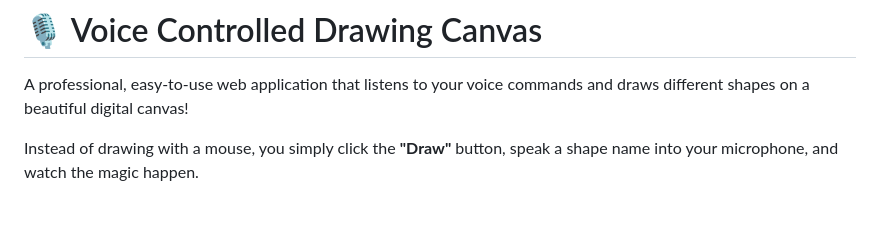
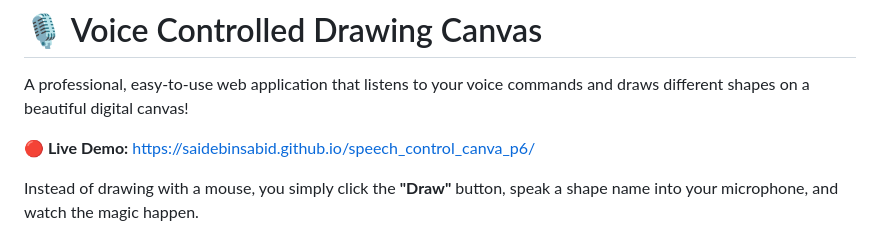
Before and after one commit to saidebinsabid/speech_control_canva_p6, a Markdown page: README.md, the part around the change. Rendered like a GitHub page; blank space fills up the shorter version.

Commit message:
Docs: Add live project link to README.md

```diff
--- a/README.md
+++ b/README.md
@@ -1,6 +1,8 @@
 # 🎙️ Voice Controlled Drawing Canvas
 
 A professional, easy-to-use web application that listens to your voice commands and draws different shapes on a beautiful digital canvas!
+
+**🔴 Live Demo:** [https://saidebinsabid.github.io/speech_control_canva_p6/](https://saidebinsabid.github.io/speech_control_canva_p6/)
 
 Instead of drawing with a mouse, you simply click the **"Draw"** button, speak a shape name into your microphone, and watch the magic happen.
 
```
